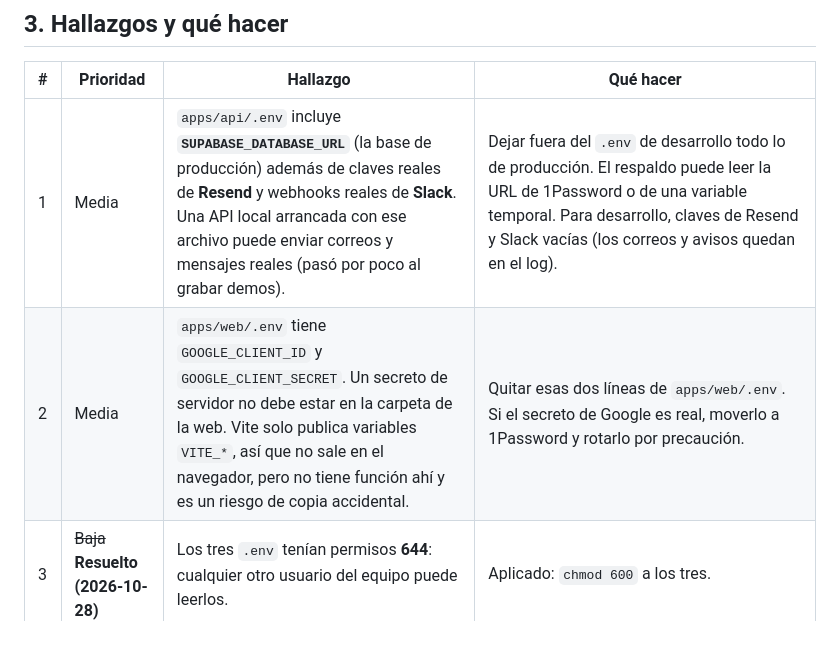
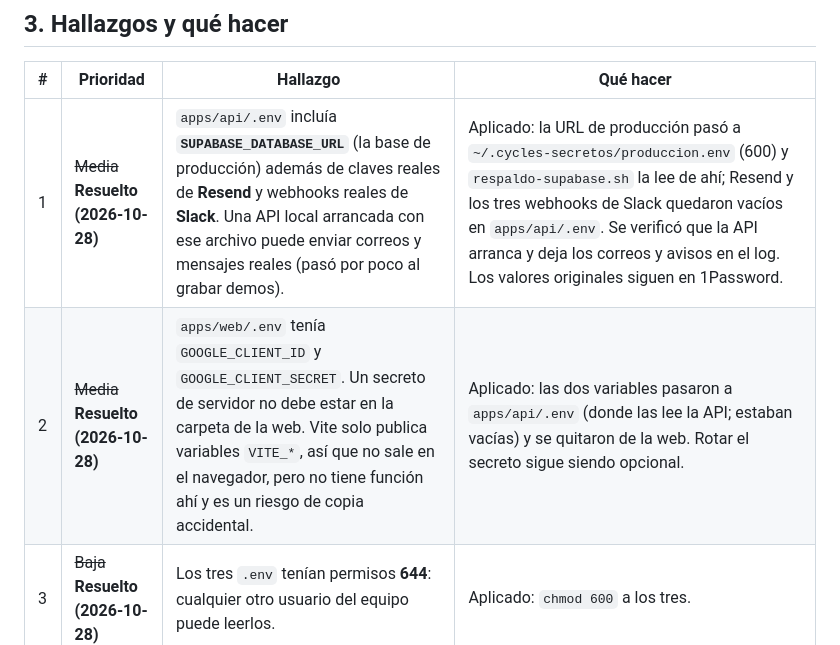
Before and after one commit to mariapazGomez/cycles, a Markdown page: docs/AUDITORIA-SECRETOS.md, the part around the change. Drawn GitHub-style.

Commit message:
Marca resueltos los hallazgos 1 y 2 de la auditoría de secretos (CYC-154)
Co-Authored-By: Claude Sonnet 5.5 <noreply@anthropic.com>

```diff
--- a/docs/AUDITORIA-SECRETOS.md
+++ b/docs/AUDITORIA-SECRETOS.md
@@ -46,8 +46,8 @@ Las copias de trabajo en `.claude/worktrees/*` solo traen los `.env.example`; ni
 
 | # | Prioridad | Hallazgo | Qué hacer |
 |---|---|---|---|
-| 1 | Media | `apps/api/.env` incluye **`SUPABASE_DATABASE_URL`** (la base de producción) además de claves reales de **Resend** y webhooks reales de **Slack**. Una API local arrancada con ese archivo puede enviar correos y mensajes reales (pasó por poco al grabar demos). | Dejar fuera del `.env` de desarrollo todo lo de producción. El respaldo puede leer la URL de 1Password o de una variable temporal. Para desarrollo, claves de Resend y Slack vacías (los correos y avisos quedan en el log). |
-| 2 | Media | `apps/web/.env` tiene `GOOGLE_CLIENT_ID` y `GOOGLE_CLIENT_SECRET`. Un secreto de servidor no debe estar en la carpeta de la web. Vite solo publica variables `VITE_*`, así que no sale en el navegador, pero no tiene función ahí y es un riesgo de copia accidental. | Quitar esas dos líneas de `apps/web/.env`. Si el secreto de Google es real, moverlo a 1Password y rotarlo por precaución. |
+| 1 | ~~Media~~ **Resuelto (2026-10-28)** | `apps/api/.env` incluía **`SUPABASE_DATABASE_URL`** (la base de producción) además de claves reales de **Resend** y webhooks reales de **Slack**. Una API local arrancada con ese archivo puede enviar correos y mensajes reales (pasó por poco al grabar demos). | Aplicado: la URL de producción pasó a `~/.cycles-secretos/produccion.env` (600) y `respaldo-supabase.sh` la lee de ahí; Resend y los tres webhooks de Slack quedaron vacíos en `apps/api/.env`. Se verificó que la API arranca y deja los correos y avisos en el log. Los valores originales siguen en 1Password. |
+| 2 | ~~Media~~ **Resuelto (2026-10-28)** | `apps/web/.env` tenía `GOOGLE_CLIENT_ID` y `GOOGLE_CLIENT_SECRET`. Un secreto de servidor no debe estar en la carpeta de la web. Vite solo publica variables `VITE_*`, así que no sale en el navegador, pero no tiene función ahí y es un riesgo de copia accidental. | Aplicado: las dos variables pasaron a `apps/api/.env` (donde las lee la API; estaban vacías) y se quitaron de la web. Rotar el secreto sigue siendo opcional. |
 | 3 | ~~Baja~~ **Resuelto (2026-10-28)** | Los tres `.env` tenían permisos **644**: cualquier otro usuario del equipo puede leerlos. | Aplicado: `chmod 600` a los tres. |
 | 4 | ~~Baja~~ **Resuelto (2026-10-28)** | `.gitignore` solo cubría `.env` y `.env.local`. Un `.env.production` o `.env.staging` se podría subir sin querer. | Aplicado: `.env.*` ignorado, con `!.env.example` para que los ejemplos sigan en el repo. |
 | 5 | Media | La llave de publicación de Android (`cycles-upload.keystore`) y su contraseña existen en un solo equipo. Si se pierden, no se pueden publicar actualizaciones de la app con la misma identidad. | Guardar el archivo y las contraseñas en 1Password (bóveda de secretos de producción) y probar que se puede restaurar. |
```
